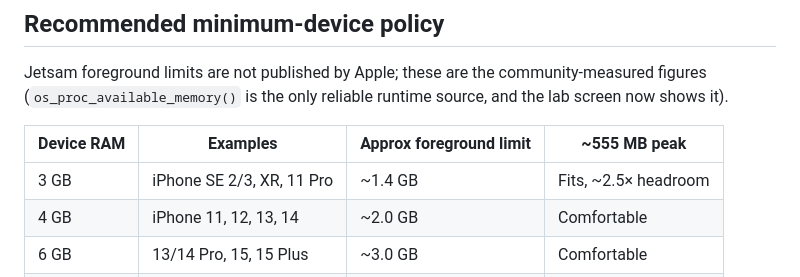
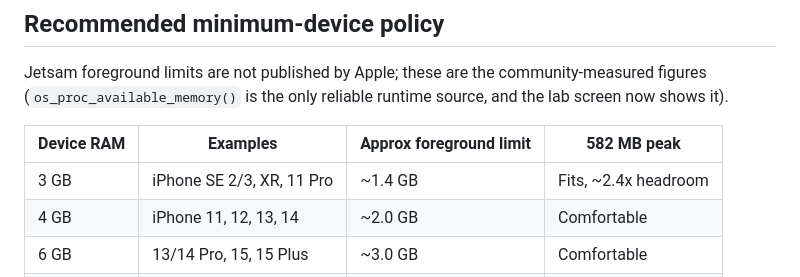
Before and after one commit to sarbloc/ardaas-app, a Markdown page: docs/translation/MEMORY.md, the part around the change. GitHub-like rendering.

Commit message:
docs: use the measured 582MB device peak, not the predicted estimate
Part of #35

Co-Authored-By: Claude Fable 5 <noreply@anthropic.com>

```diff
--- a/docs/translation/MEMORY.md
+++ b/docs/translation/MEMORY.md
@@ -222,9 +222,9 @@ Jetsam foreground limits are not published by Apple; these are the
 community-measured figures (`os_proc_available_memory()` is the only reliable
 runtime source, and the lab screen now shows it).
 
-| Device RAM | Examples | Approx foreground limit | ~555 MB peak |
+| Device RAM | Examples | Approx foreground limit | 582 MB peak |
 |---|---|---|---|
-| 3 GB | iPhone SE 2/3, XR, 11 Pro | ~1.4 GB | Fits, ~2.5× headroom |
+| 3 GB | iPhone SE 2/3, XR, 11 Pro | ~1.4 GB | Fits, ~2.4x headroom |
 | 4 GB | iPhone 11, 12, 13, 14 | ~2.0 GB | Comfortable |
 | 6 GB | 13/14 Pro, 15, 15 Plus | ~3.0 GB | Comfortable |
 | 8 GB | 15 Pro, 16 Pro | ~4.0 GB | Comfortable |
```
